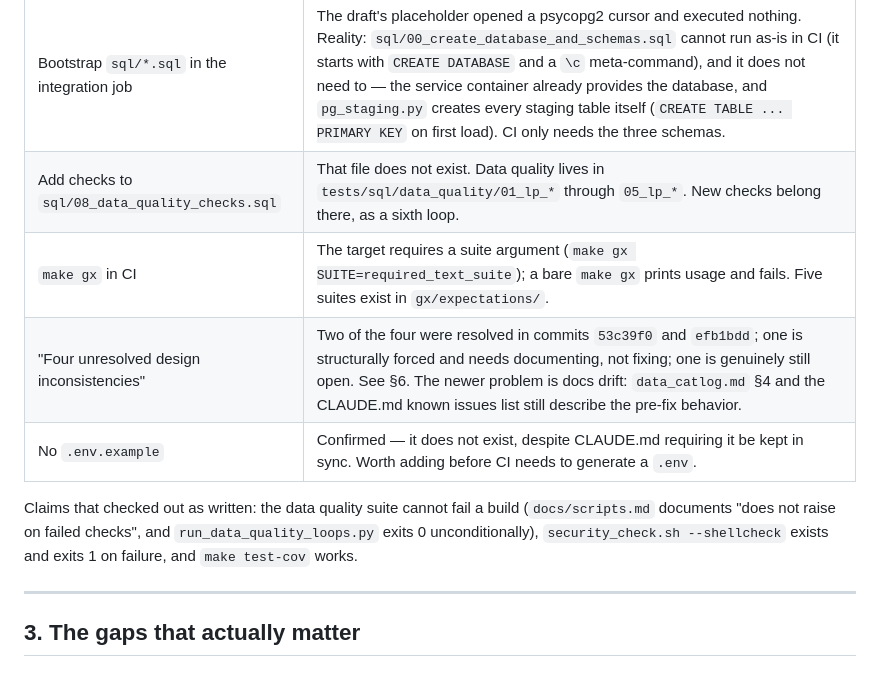
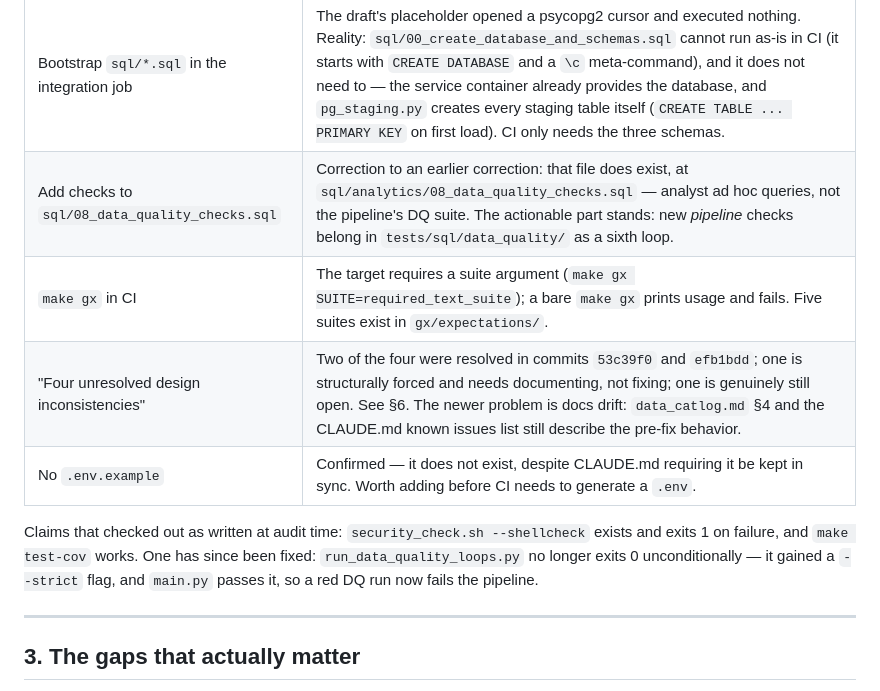
Before and after one commit to Nitinx12/Data-Modelling, a Markdown page: docs/CI_CD.md, the part around the change. Rendered like a GitHub page.

Commit message:
docs(ci-cd): correct the 08_data_quality_checks.sql row and stale DQ note
The file exists at sql/analytics/ as analyst ad hoc SQL; the roadmap
wrongly claimed it did not. Also note the DQ suite can now fail a build
via --strict.

Co-Authored-By: Claude Code <noreply@anthropic.com>

```diff
--- a/docs/CI_CD.md
+++ b/docs/CI_CD.md
@@ -50,15 +50,16 @@ the code, not assumptions about it:
 | CI can lint with `uv run sqlfluff` | `sqlfluff` is not a dependency — only `ruff` is in the `dev` group. The lint step must either be dropped or `sqlfluff` added to `dev` first. |
 | CI sets `DATABASE_URL`, `POSTGRES_SCHEMA_BRONZE` | The connection layer (`utils/engine.py`, `utils/connection.py`) reads `POSTGRES_HOST`, `POSTGRES_PORT`, `POSTGRES_DATABASE`, `POSTGRES_USERNAME`, `POSTGRES_PASSWORD`, `MONGO_URI`, and `MONGO_DB` via dotenv. The Makefile's `check-env` target also requires a `.env` file to exist, so CI must write one before any DB touching target runs. |
 | Bootstrap `sql/*.sql` in the integration job | The draft's placeholder opened a psycopg2 cursor and executed nothing. Reality: `sql/00_create_database_and_schemas.sql` cannot run as-is in CI (it starts with `CREATE DATABASE` and a `\c` meta-command), and it does not need to — the service container already provides the database, and `pg_staging.py` creates every staging table itself (`CREATE TABLE ... PRIMARY KEY` on first load). CI only needs the three schemas. |
-| Add checks to `sql/08_data_quality_checks.sql` | That file does not exist. Data quality lives in `tests/sql/data_quality/01_lp_*` through `05_lp_*`. New checks belong there, as a sixth loop. |
+| Add checks to `sql/08_data_quality_checks.sql` | Correction to an earlier correction: that file does exist, at `sql/analytics/08_data_quality_checks.sql` — analyst ad hoc queries, not the pipeline's DQ suite. The actionable part stands: new *pipeline* checks belong in `tests/sql/data_quality/` as a sixth loop. |
 | `make gx` in CI | The target requires a suite argument (`make gx SUITE=required_text_suite`); a bare `make gx` prints usage and fails. Five suites exist in `gx/expectations/`. |
 | "Four unresolved design inconsistencies" | Two of the four were resolved in commits `53c39f0` and `efb1bdd`; one is structurally forced and needs documenting, not fixing; one is genuinely still open. See §6. The newer problem is docs drift: `data_catlog.md` §4 and the CLAUDE.md known issues list still describe the pre-fix behavior. |
 | No `.env.example` | Confirmed — it does not exist, despite CLAUDE.md requiring it be kept in sync. Worth adding before CI needs to generate a `.env`. |
 
-Claims that checked out as written: the data quality suite cannot fail a build
-(`docs/scripts.md` documents "does not raise on failed checks", and
-`run_data_quality_loops.py` exits 0 unconditionally), `security_check.sh
+Claims that checked out as written at audit time: `security_check.sh
 --shellcheck` exists and exits 1 on failure, and `make test-cov` works.
+One has since been fixed: `run_data_quality_loops.py` no longer exits 0
+unconditionally — it gained a `--strict` flag, and `main.py` passes it,
+so a red DQ run now fails the pipeline.
 
 ---
 
```
Also changed, not shown: docs/CHANGELOG.md (+1 -0 lines).
